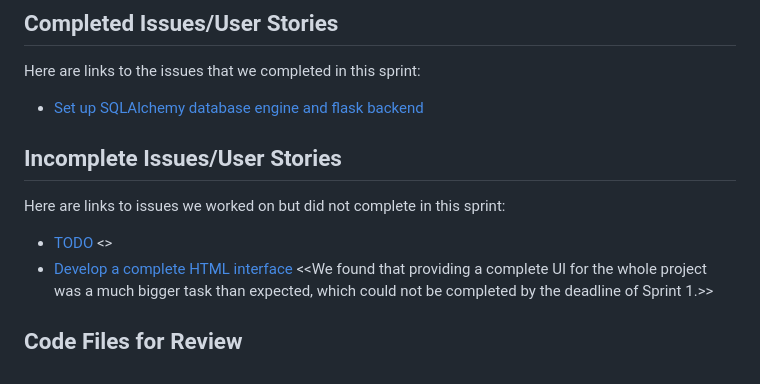
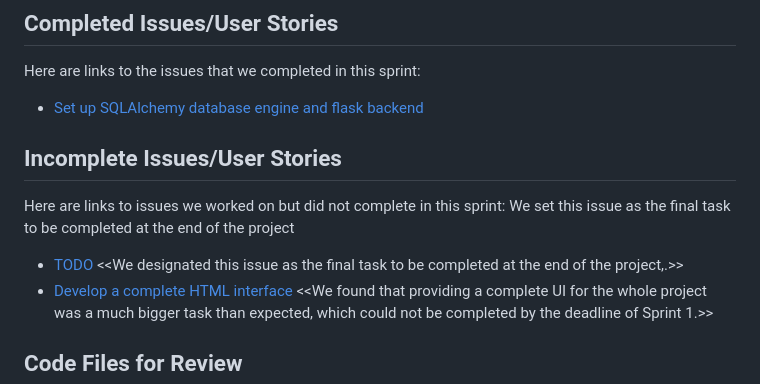
Before and after one commit to YaruG1022/WSU-SU21-CPTS322-Project, a Markdown page: Sprint_Reports/sprint_report_1.md, the part around the change. Drawn GitHub-style.

```diff
--- a/Sprint_Reports/sprint_report_1.md
+++ b/Sprint_Reports/sprint_report_1.md
@@ -19,8 +19,8 @@ Here are links to the issues that we completed in this sprint:
 
  ## Incomplete Issues/User Stories
  Here are links to issues we worked on but did not complete in this sprint:
-
- * [TODO](https://github.com/YaruG1022/WSU-SU21-CPTS322-Project/issues/3) <<We designated this issue as the final task to be completed at the end of the project.>>
+ We set this issue as the final task to be completed at the end of the project
+ * [TODO](https://github.com/YaruG1022/WSU-SU21-CPTS322-Project/issues/3) <<We designated this issue as the final task to be completed at the end of the project,.>>
  * [Develop a complete HTML interface](https://github.com/YaruG1022/WSU-SU21-CPTS322-Project/issues/2) <<We found that providing a complete UI for the whole project was a much bigger task than expected, which could not be completed by the deadline of Sprint 1.>>
 
 ## Code Files for Review
```
